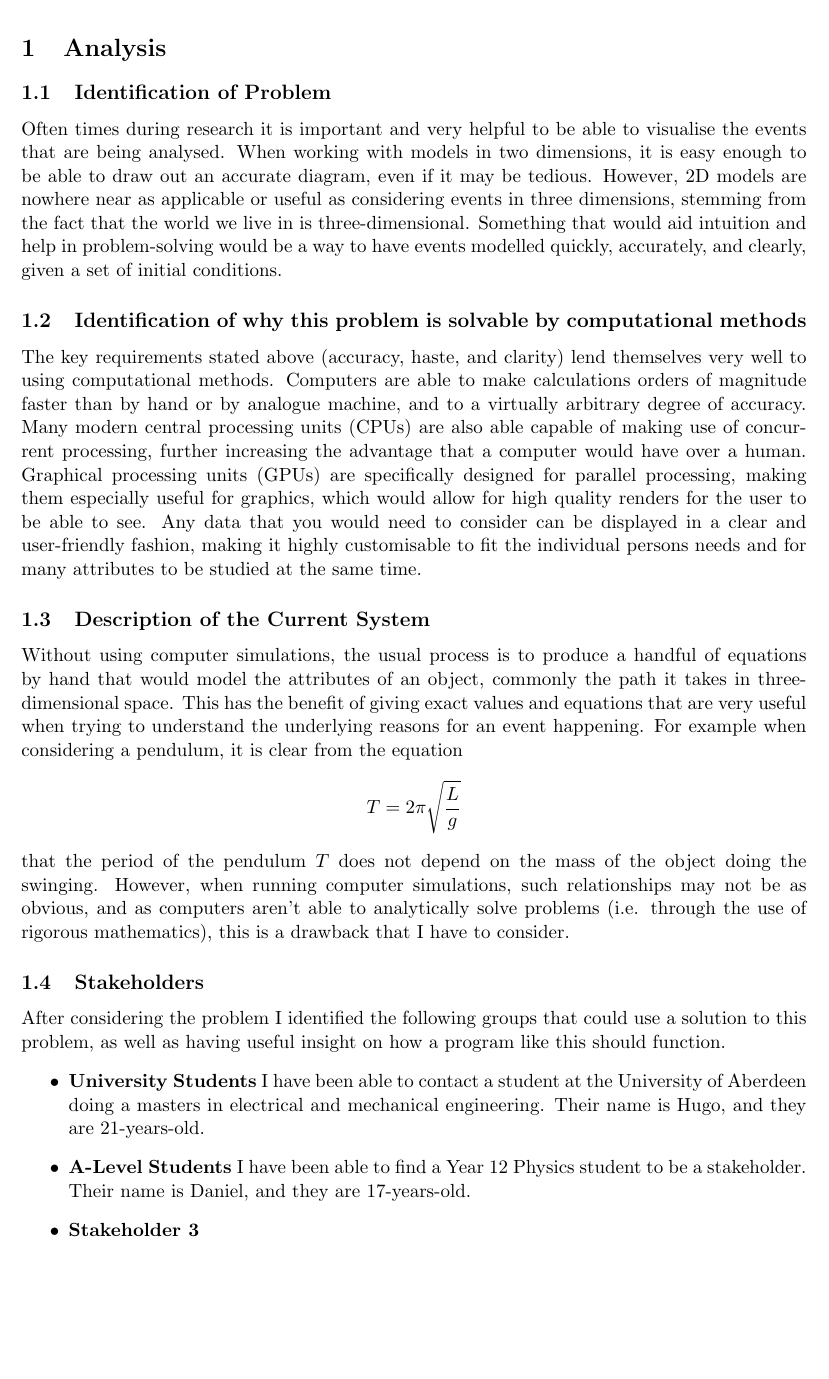
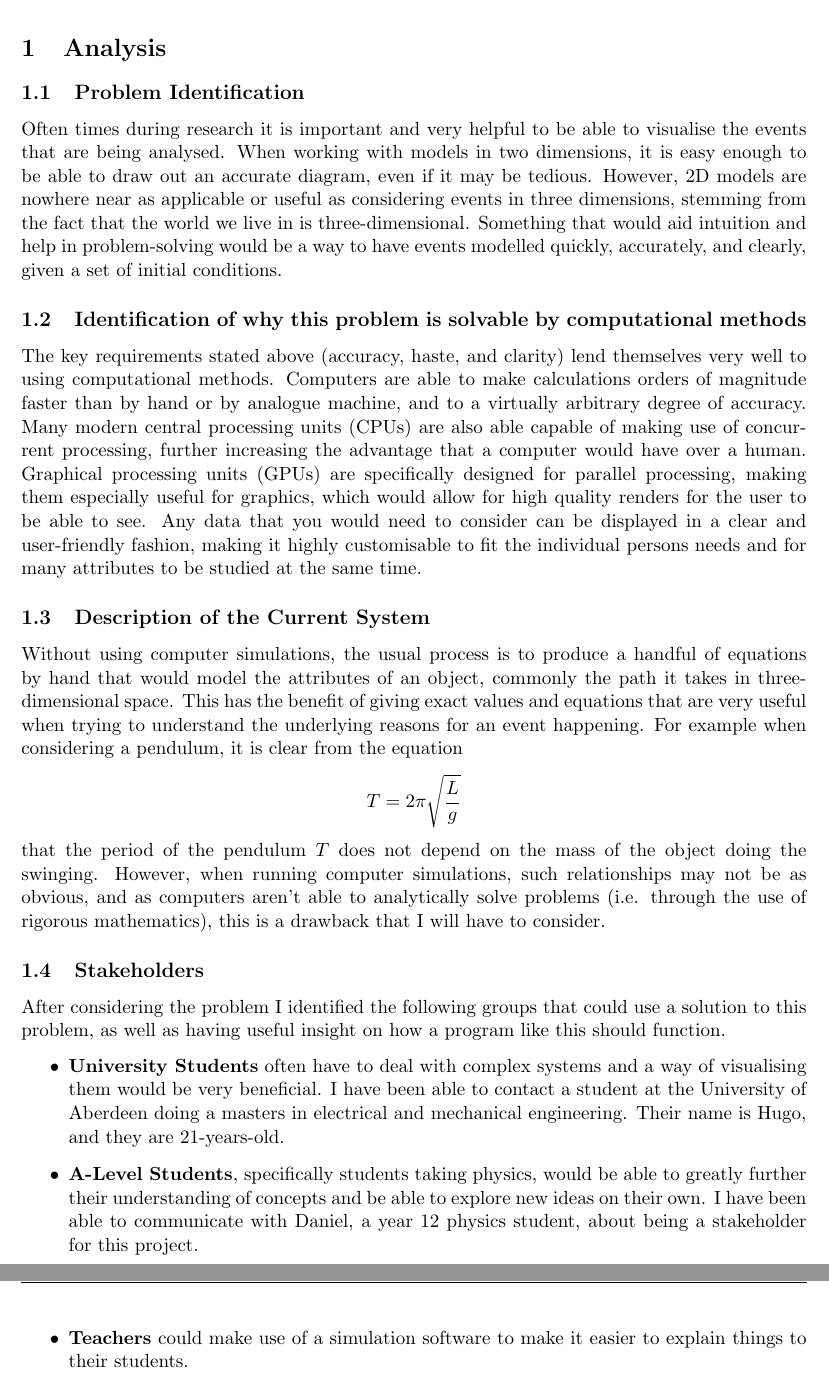
Before and after one commit to nathan-tat/cs_nea_2025, a LaTeX document (latex/main.tex): part of page 4 of 6 before the commit and two parts of pages 4 and 5 of 7 after it, the two joined at a grey line, cut so that both start at the same text, the shorter picture padded with empty space. Compiled offline with pdfLaTeX.

Commit message:
Changed some of the writing

```diff
--- a/latex/main.tex
+++ b/latex/main.tex
@@ -47,22 +47,23 @@
 
 
     \section{Analysis}
-        \subsection{Identification of Problem}
+        \subsection{Problem Identification}
             Often times during research it is important and very helpful to be able to visualise the events that are being analysed. When working with models in two dimensions, it is easy enough to be able to draw out an accurate diagram, even if it may be tedious. However, 2D models are nowhere near as applicable or useful as considering events in three dimensions, stemming from the fact that the world we live in is three-dimensional. Something that would aid intuition and help in problem-solving would be a way to have events modelled quickly, accurately, and clearly, given a set of initial conditions.
 
         \subsection{Identification of why this problem is solvable by computational methods}
             The key requirements stated above (accuracy, haste, and clarity) lend themselves very well to using computational methods. Computers are able to make calculations orders of magnitude faster than by hand or by analogue machine, and to a virtually arbitrary degree of accuracy. Many modern central processing units (CPUs) are also able capable of making use of concurrent processing, further increasing the advantage that a computer would have over a human. Graphical processing units (GPUs) are specifically designed for parallel processing, making them especially useful for graphics, which would allow for high quality renders for the user to be able to see. Any data that you would need to consider can be displayed in a clear and user-friendly fashion, making it highly customisable to fit the individual persons needs and for many attributes to be studied at the same time.
 
         \subsection{Description of the Current System}
-            Without using computer simulations, the usual process is to produce a handful of equations by hand that would model the attributes of an object, commonly the path it takes in three-dimensional space. This has the benefit of giving exact values and equations that are very useful when trying to understand the underlying reasons for an event happening. For example when considering a pendulum, it is clear from the equation $$ T = 2 \pi \sqrt{\frac{L}{g}} $$ that the period of the pendulum $T$ does not depend on the mass of the object doing the swinging. However, when running computer simulations, such relationships may not be as obvious, and as computers aren't able to analytically solve problems (i.e. through the use of rigorous mathematics), this is a drawback that I have to consider.
+            Without using computer simulations, the usual process is to produce a handful of equations by hand that would model the attributes of an object, commonly the path it takes in three-dimensional space. This has the benefit of giving exact values and equations that are very useful when trying to understand the underlying reasons for an event happening. For example when considering a pendulum, it is clear from the equation $$ T = 2 \pi \sqrt{\frac{L}{g}} $$ that the period of the pendulum $T$ does not depend on the mass of the object doing the swinging. However, when running computer simulations, such relationships may not be as obvious, and as computers aren't able to analytically solve problems (i.e. through the use of rigorous mathematics), this is a drawback that I will have to consider.
 
         \subsection{Stakeholders}
             After considering the problem I identified the following groups that could use a solution to this problem, as well as having useful insight on how a program like this should function.
             \begin{itemize}
-                \item \textbf{University Students} I have been able to contact a student at the University of Aberdeen doing a masters in electrical and mechanical engineering. Their name is Hugo, and they are 21-years-old.
-                \item \textbf{A-Level Students} I have been able to find a Year 12 Physics student to be a stakeholder. Their name is Daniel, and they are 17-years-old.
-                \item \textbf{Stakeholder 3}
+                \item \textbf{University Students} often have to deal with complex systems and a way of visualising them would be very beneficial. I have been able to contact a student at the University of Aberdeen doing a masters in electrical and mechanical engineering. Their name is Hugo, and they are 21-years-old.
+                \item \textbf{A-Level Students}, specifically students taking physics,  would be able to greatly further their understanding of concepts and be able to explore new ideas on their own. I have been able to communicate with Daniel, a year 12 physics student, about being a stakeholder for this project.
+                \item \textbf{Teachers} could make use of a simulation software to make it easier to explain things to their students.
             \end{itemize}
+
         \subsection{Identification of User Needs and Acceptable Limitations}
         \subsection{Existing Solutions}
         \subsection{Success Criteria of the Proposed System}
```
Also changed, not shown: latex/main.pdf, 5 other files.
